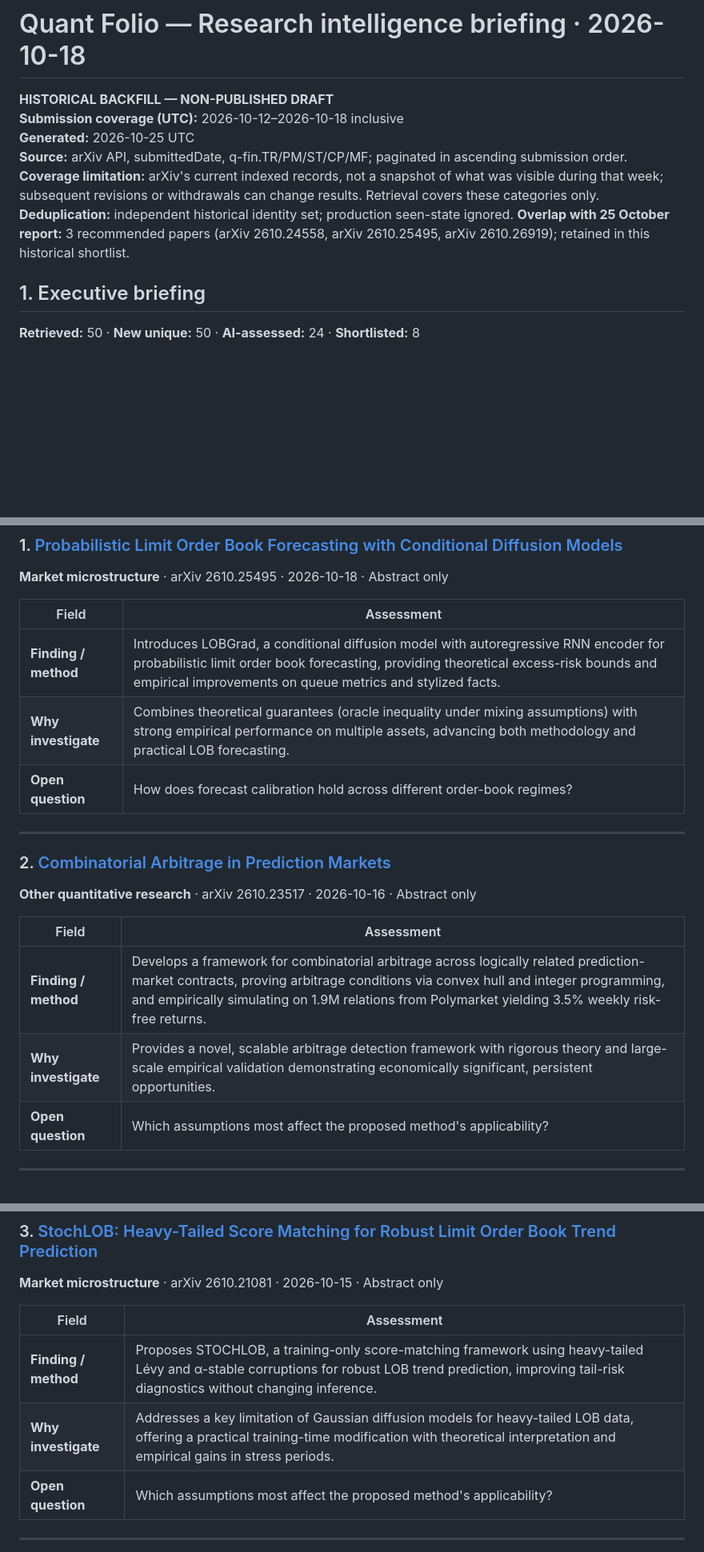
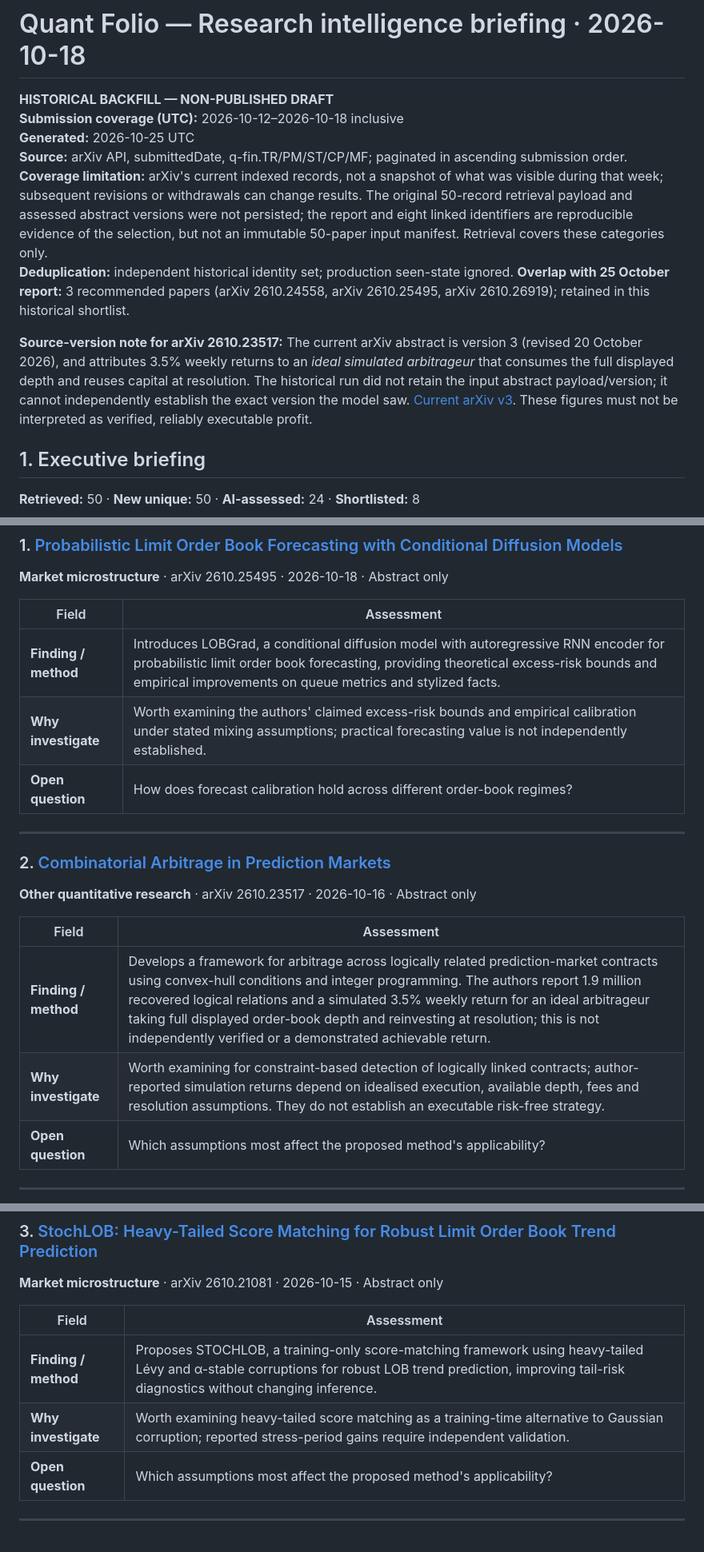
Before and after one commit to 8ft0-ai/quant-folio, a Markdown page: reports/2026-10-18.md, 3 parts joined by grey strips. Shown at 80% size. GitHub-like rendering; blank space fills up the shorter version.

Commit message:
docs: qualify prediction-market simulated returns and assessment provenance

```diff
--- a/reports/2026-10-18.md
+++ b/reports/2026-10-18.md
@@ -4,9 +4,11 @@
 **Submission coverage (UTC):** 2026-10-12–2026-10-18 inclusive
 **Generated:** 2026-10-25 UTC
 **Source:** arXiv API, submittedDate, q-fin.TR/PM/ST/CP/MF; paginated in ascending submission order.
-**Coverage limitation:** arXiv's current indexed records, not a snapshot of what was visible during that week; subsequent revisions or withdrawals can change results. Retrieval covers these categories only.
+**Coverage limitation:** arXiv's current indexed records, not a snapshot of what was visible during that week; subsequent revisions or withdrawals can change results. The original 50-record retrieval payload and assessed abstract versions were not persisted; the report and eight linked identifiers are reproducible evidence of the selection, but not an immutable 50-paper input manifest. Retrieval covers these categories only.
 **Deduplication:** independent historical identity set; production seen-state ignored.
 **Overlap with 25 October report:** 3 recommended papers (arXiv 2610.24558, arXiv 2610.25495, arXiv 2610.26919); retained in this historical shortlist.
+
+**Source-version note for arXiv 2610.23517:** The current arXiv abstract is version 3 (revised 20 October 2026), and attributes 3.5% weekly returns to an *ideal simulated arbitrageur* that consumes the full displayed depth and reuses capital at resolution. The historical run did not retain the input abstract payload/version; it cannot independently establish the exact version the model saw. [Current arXiv v3](https://arxiv.org/abs/2610.23517v3). These figures must not be interpreted as verified, reliably executable profit.
 
 ## 1. Executive briefing
 
@@ -44,7 +46,7 @@
 | Field | Assessment |
 | --- | --- |
 | **Finding / method** | Introduces LOBGrad, a conditional diffusion model with autoregressive RNN encoder for probabilistic limit order book forecasting, providing theoretical excess-risk bounds and empirical improvements on queue metrics and stylized facts. |
-| **Why investigate** | Combines theoretical guarantees (oracle inequality under mixing assumptions) with strong empirical performance on multiple assets, advancing both methodology and practical LOB forecasting. |
+| **Why investigate** | Worth examining the authors' claimed excess-risk bounds and empirical calibration under stated mixing assumptions; practical forecasting value is not independently established. |
 | **Open question** | How does forecast calibration hold across different order-book regimes? |
 
 ---
@@ -55,8 +57,8 @@
 
 | Field | Assessment |
 | --- | --- |
-| **Finding / method** | Develops a framework for combinatorial arbitrage across logically related prediction-market contracts, proving arbitrage conditions via convex hull and integer programming, and empirically simulating on 1.9M relations from Polymarket yielding 3.5% weekly risk-free returns. |
-| **Why investigate** | Provides a novel, scalable arbitrage detection framework with rigorous theory and large-scale empirical validation demonstrating economically significant, persistent opportunities. |
+| **Finding / method** | Develops a framework for arbitrage across logically related prediction-market contracts using convex-hull conditions and integer programming. The authors report 1.9 million recovered logical relations and a simulated 3.5% weekly return for an ideal arbitrageur taking full displayed order-book depth and reinvesting at resolution; this is not independently verified or a demonstrated achievable return. |
+| **Why investigate** | Worth examining for constraint-based detection of logically linked contracts; author-reported simulation returns depend on idealised execution, available depth, fees and resolution assumptions. They do not establish an executable risk-free strategy. |
 | **Open question** | Which assumptions most affect the proposed method's applicability? |
 
 ---
@@ -68,7 +70,7 @@
 | Field | Assessment |
 | --- | --- |
 | **Finding / method** | Proposes STOCHLOB, a training-only score-matching framework using heavy-tailed Lévy and α-stable corruptions for robust LOB trend prediction, improving tail-risk diagnostics without changing inference. |
-| **Why investigate** | Addresses a key limitation of Gaussian diffusion models for heavy-tailed LOB data, offering a practical training-time modification with theoretical interpretation and empirical gains in stress periods. |
+| **Why investigate** | Worth examining heavy-tailed score matching as a training-time alternative to Gaussian corruption; reported stress-period gains require independent validation. |
 | **Open question** | Which assumptions most affect the proposed method's applicability? |
 
 ---
```
Also changed, not shown: other parts of reports/2026-10-18.md (+5 -5 lines).
